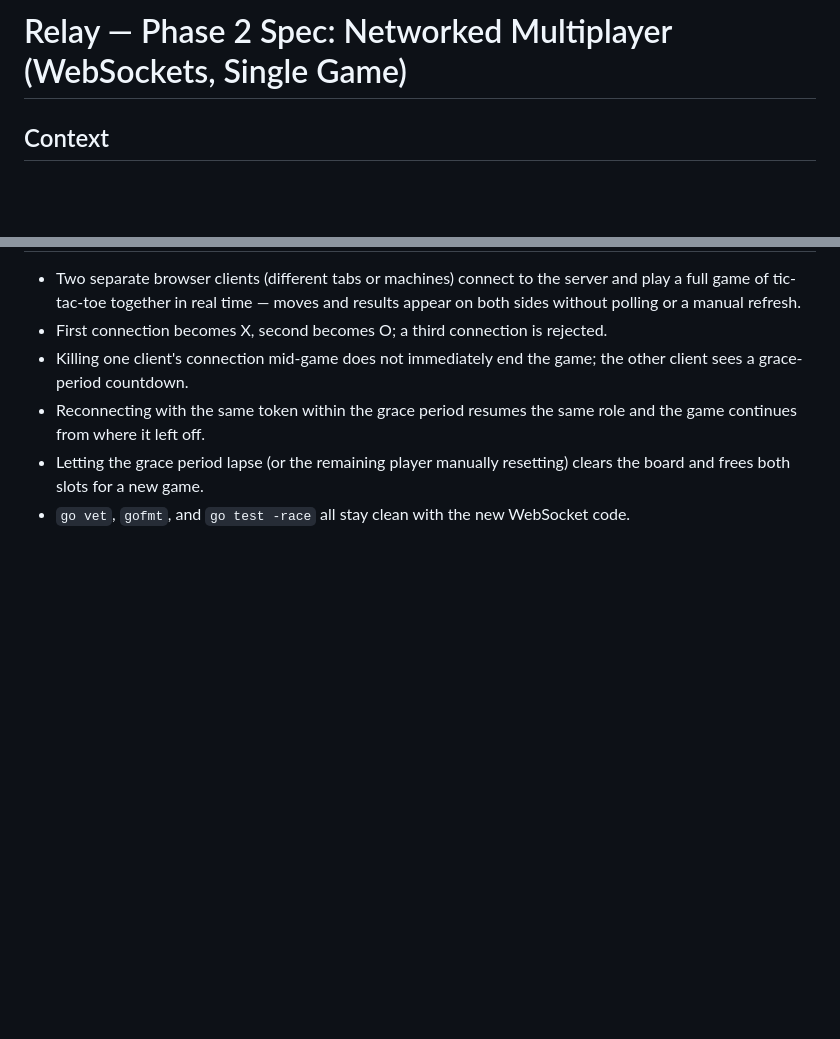
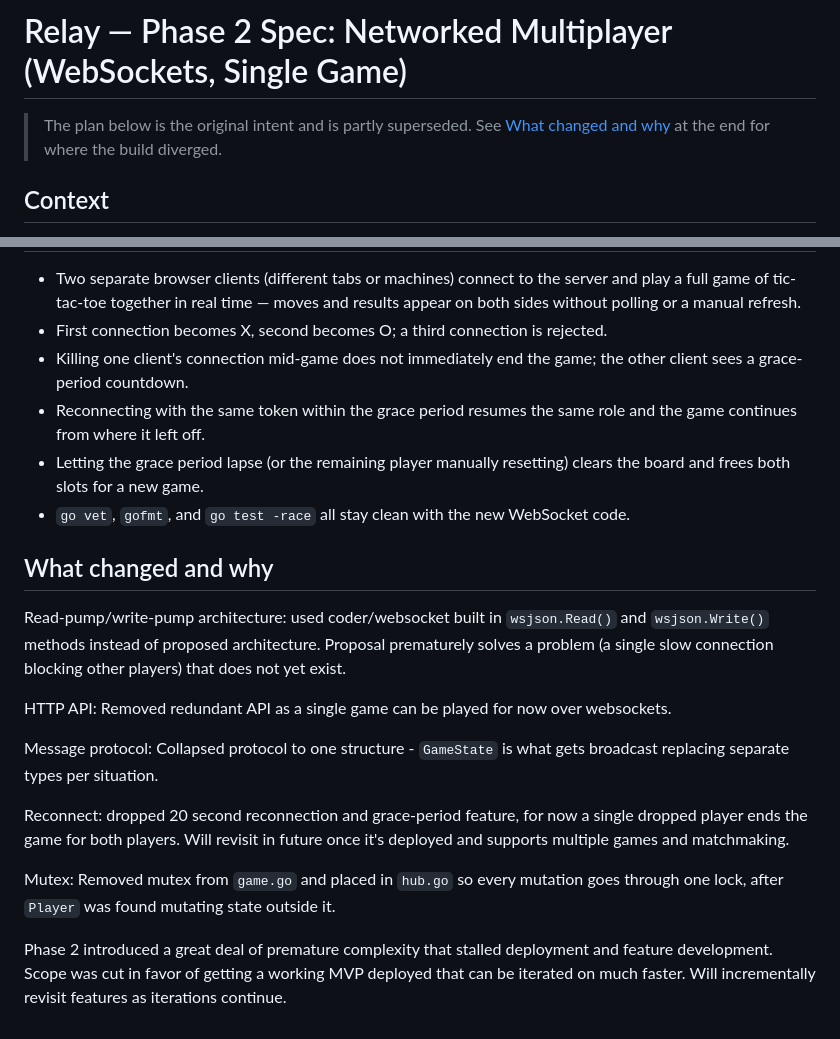
Before and after one commit to diorshelton/relay, a Markdown page: specs/phase-2.md, 2 parts joined by grey strips. Rendered like a GitHub page; blank space fills up the shorter version.

Commit message:
docs: record phase 2 divergence from original plan

```diff
--- a/specs/phase-2.md
+++ b/specs/phase-2.md
@@ -1,4 +1,6 @@
 # Relay — Phase 2 Spec: Networked Multiplayer (WebSockets, Single Game)
+
+> The plan below is the original intent and is partly superseded. See [What changed and why](#what-changed-and-why) at the end for where the build diverged.
 
 ## Context
 
@@ -193,3 +195,17 @@ All messages on the open socket share a typed envelope:
 - Letting the grace period lapse (or the remaining player manually resetting) clears the board
   and frees both slots for a new game.
 - `go vet`, `gofmt`, and `go test -race` all stay clean with the new WebSocket code.
+
+## What changed and why
+
+Read-pump/write-pump architecture: used coder/websocket built in `wsjson.Read()` and `wsjson.Write()` methods instead of proposed architecture. Proposal prematurely solves a problem (a single slow connection blocking other players) that does not yet exist.
+
+HTTP API: Removed redundant API as a single game can be played for now over websockets.
+
+Message protocol: Collapsed protocol to one structure - `GameState` is what gets broadcast replacing separate types per situation.
+
+Reconnect: dropped 20 second reconnection and grace-period feature, for now a single dropped player ends the game for both players. Will revisit in future once it's deployed and supports multiple games and matchmaking.
+
+Mutex: Removed mutex from `game.go` and placed in `hub.go` so every mutation goes through one lock, after `Player` was found mutating state outside it.
+
+Phase 2 introduced a great deal of premature complexity that stalled deployment and feature development. Scope was cut in favor of getting a working MVP deployed that can be iterated on much faster. Will incrementally revisit features as iterations continue.
```
Also changed, not shown: ROADMAP.md (+3 -0 lines).
